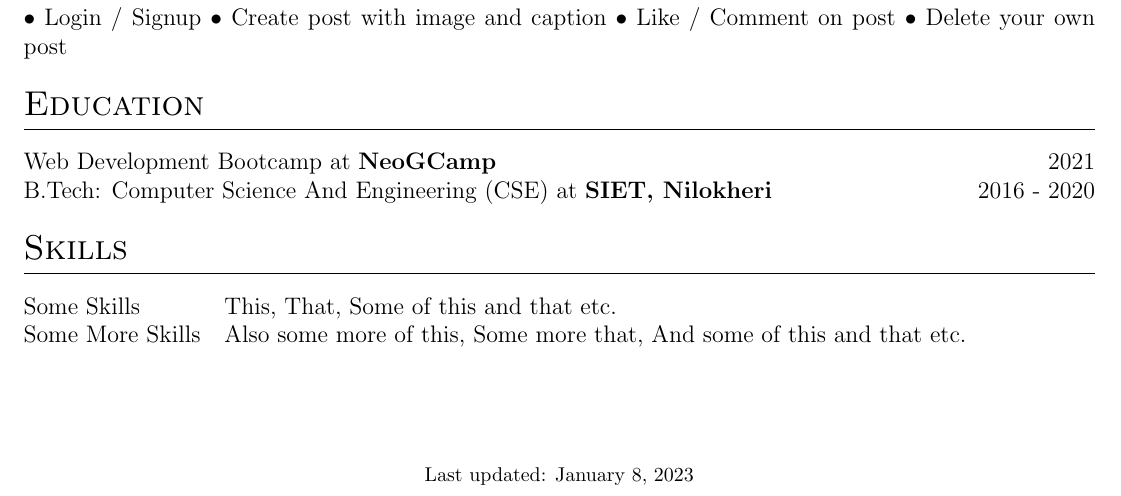
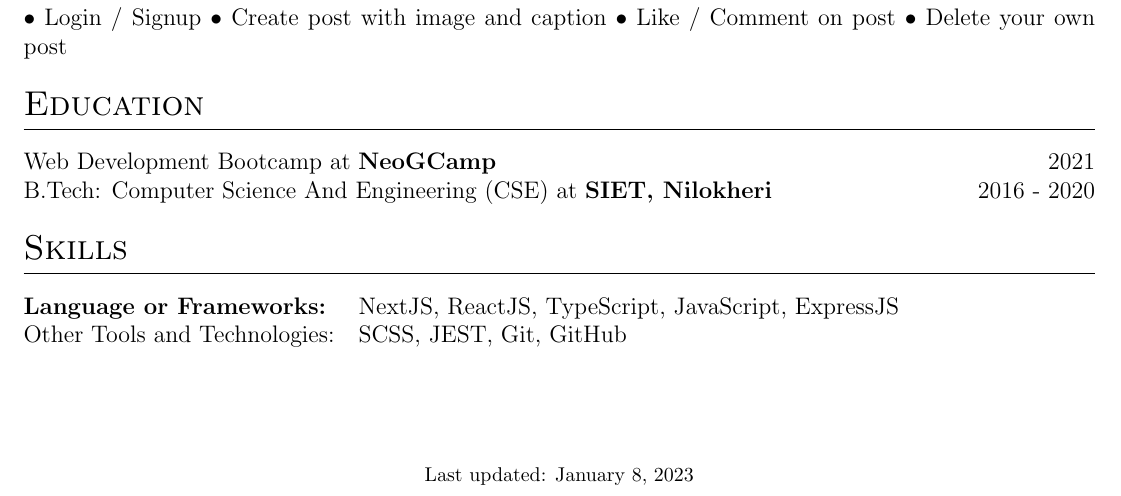
Before and after one commit to AnkitKarnAK/autoCV-old, a LaTeX CV (cv.tex): part of the page, cut so that both start at the same text. Compiled offline with pdfLaTeX.

Commit message:
added skills

```diff
--- a/cv.tex
+++ b/cv.tex
@@ -184,8 +184,8 @@ Engineering (CSE) at \textbf{SIET, Nilokheri} & \hfill 2016 - 2020 \\
 %----------------------------------------------------------------------------------------
 \section{Skills}
 \begin{tabularx}{\linewidth}{@{}l X@{}}
-Some Skills &  \normalsize{This, That, Some of this and that etc.}\\
-Some More Skills  &  \normalsize{Also some more of this, Some more that, And some of this and that etc.}\\
+\textbf{Language or Frameworks:} &  \normalsize{NextJS, ReactJS, TypeScript, JavaScript, ExpressJS}\\
+Other Tools and Technologies:  &  \normalsize{SCSS, JEST, Git, GitHub}\\
 \end{tabularx}
 
 \vfill
```
